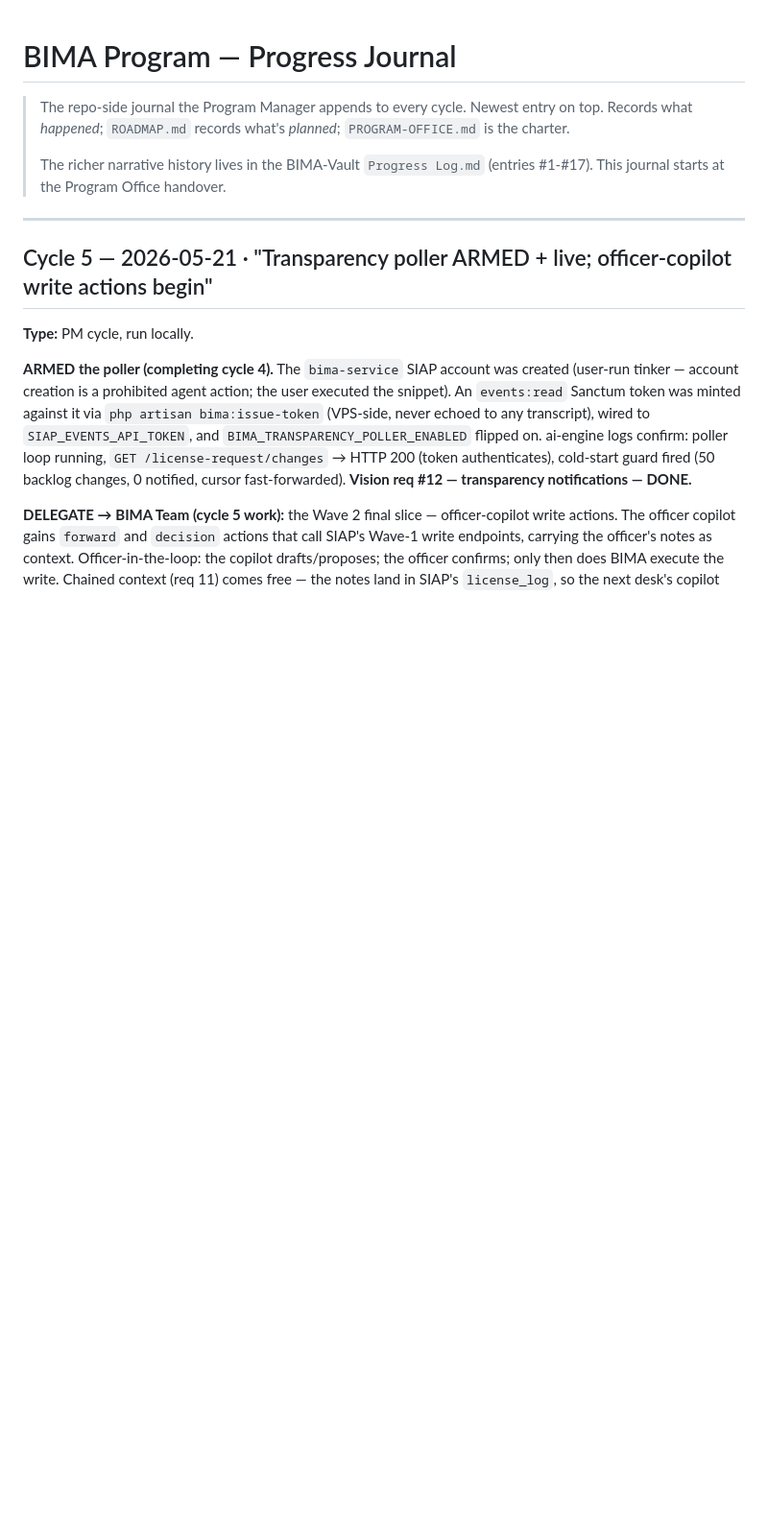
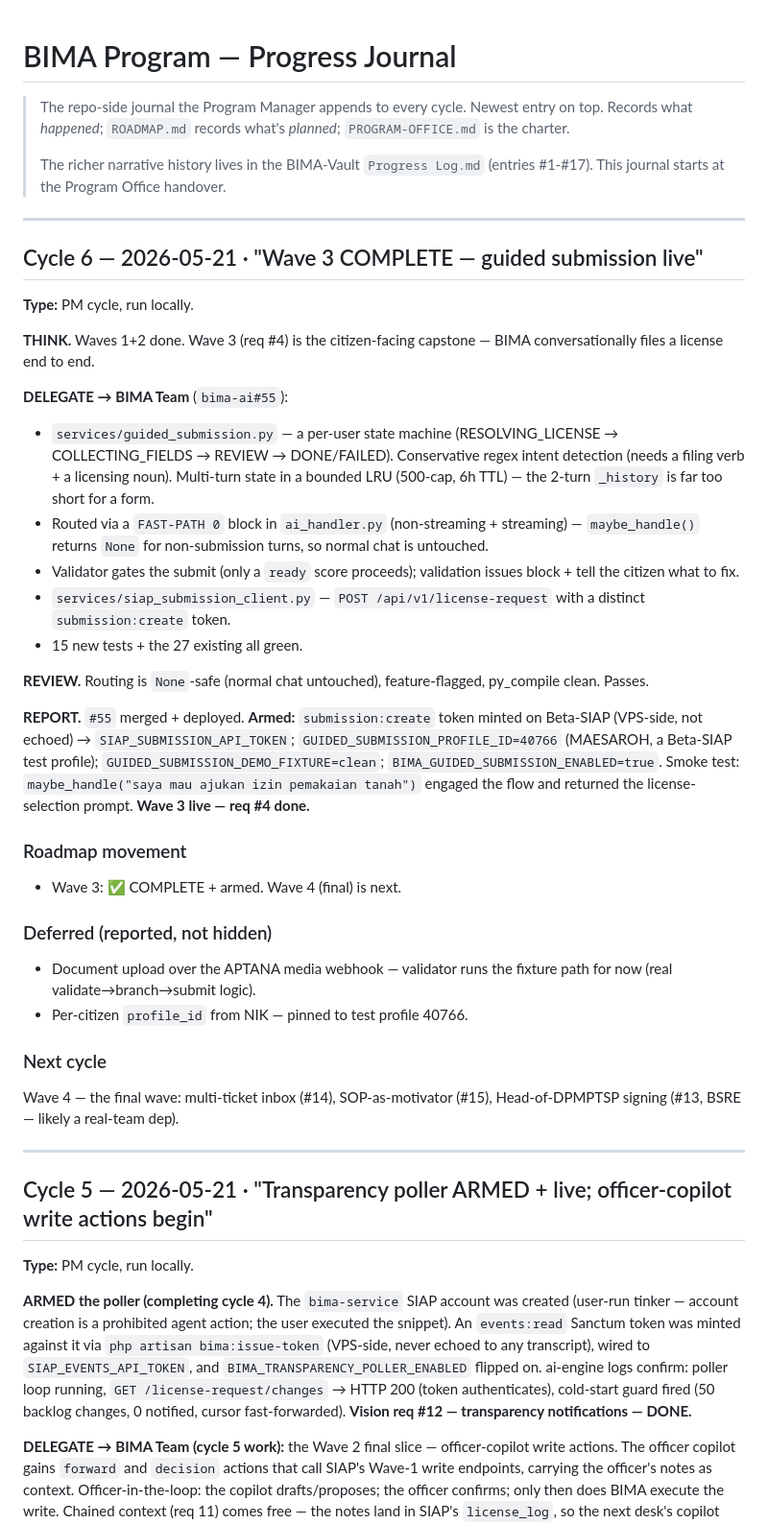
Before and after one commit to ptstpjateng/bima-ai, a Markdown page: docs/program/PROGRESS.md, the part around the change. Shown at 96% size. GitHub-like rendering; blank space fills up the shorter version.

Commit message:
docs(program): Wave 3 COMPLETE — guided submission live
bima-ai#55 merged, deployed, and armed: the guided-submission flow
walks a citizen through filing a license end to end — intent → resolve
license → collect fields → validate → submit to SIAP → ticket.
submission:create token wired, test profile pinned, flag on; smoke
test engaged the flow. Vision req #4 done.

Waves 1-3 complete. Wave 4 (multi-ticket, SOP motivator, signing) is
the final wave.

Co-Authored-By: Claude Opus 4.7 (1M context) <noreply@anthropic.com>

```diff
--- a/docs/program/PROGRESS.md
+++ b/docs/program/PROGRESS.md
@@ -6,6 +6,53 @@
 >
 > The richer narrative history lives in the BIMA-Vault `Progress Log.md`
 > (entries #1-#17). This journal starts at the Program Office handover.
+
+---
+
+## Cycle 6 — 2026-05-21 · "Wave 3 COMPLETE — guided submission live"
+
+**Type:** PM cycle, run locally.
+
+**THINK.** Waves 1+2 done. Wave 3 (req #4) is the citizen-facing
+capstone — BIMA conversationally files a license end to end.
+
+**DELEGATE → BIMA Team** (`bima-ai#55`):
+- `services/guided_submission.py` — a per-user state machine
+  (RESOLVING_LICENSE → COLLECTING_FIELDS → REVIEW → DONE/FAILED).
+  Conservative regex intent detection (needs a filing verb + a
+  licensing noun). Multi-turn state in a bounded LRU (500-cap, 6h TTL)
+  — the 2-turn `_history` is far too short for a form.
+- Routed via a `FAST-PATH 0` block in `ai_handler.py` (non-streaming +
+  streaming) — `maybe_handle()` returns `None` for non-submission
+  turns, so normal chat is untouched.
+- Validator gates the submit (only a `ready` score proceeds);
+  validation issues block + tell the citizen what to fix.
+- `services/siap_submission_client.py` — `POST /api/v1/license-request`
+  with a distinct `submission:create` token.
+- 15 new tests + the 27 existing all green.
+
+**REVIEW.** Routing is `None`-safe (normal chat untouched),
+feature-flagged, py_compile clean. Passes.
+
+**REPORT.** `#55` merged + deployed. **Armed:** `submission:create`
+token minted on Beta-SIAP (VPS-side, not echoed) →
+`SIAP_SUBMISSION_API_TOKEN`; `GUIDED_SUBMISSION_PROFILE_ID=40766`
+(MAESAROH, a Beta-SIAP test profile); `GUIDED_SUBMISSION_DEMO_FIXTURE=clean`;
+`BIMA_GUIDED_SUBMISSION_ENABLED=true`. Smoke test: `maybe_handle("saya
+mau ajukan izin pemakaian tanah")` engaged the flow and returned the
+license-selection prompt. **Wave 3 live — req #4 done.**
+
+### Roadmap movement
+- Wave 3: ✅ COMPLETE + armed. Wave 4 (final) is next.
+
+### Deferred (reported, not hidden)
+- Document upload over the APTANA media webhook — validator runs the
+  fixture path for now (real validate→branch→submit logic).
+- Per-citizen `profile_id` from NIK — pinned to test profile 40766.
+
+### Next cycle
+Wave 4 — the final wave: multi-ticket inbox (#14), SOP-as-motivator
+(#15), Head-of-DPMPTSP signing (#13, BSRE — likely a real-team dep).
 
 ---
 
```
Also changed, not shown: docs/program/ROADMAP.md (+13 -6 lines).
